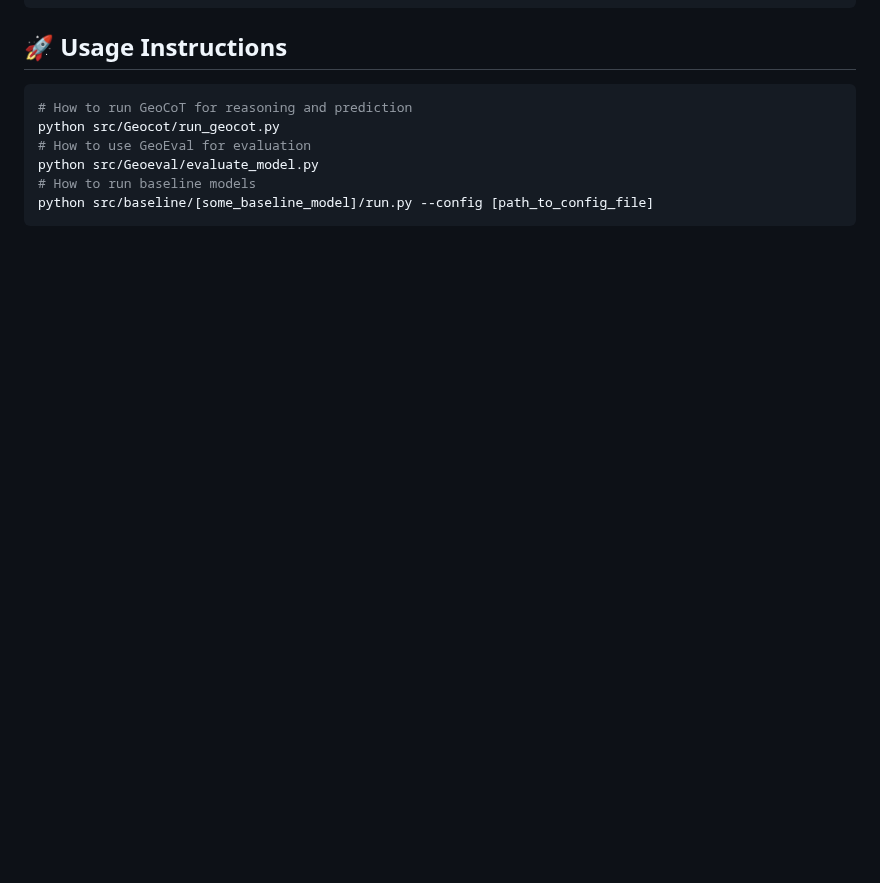
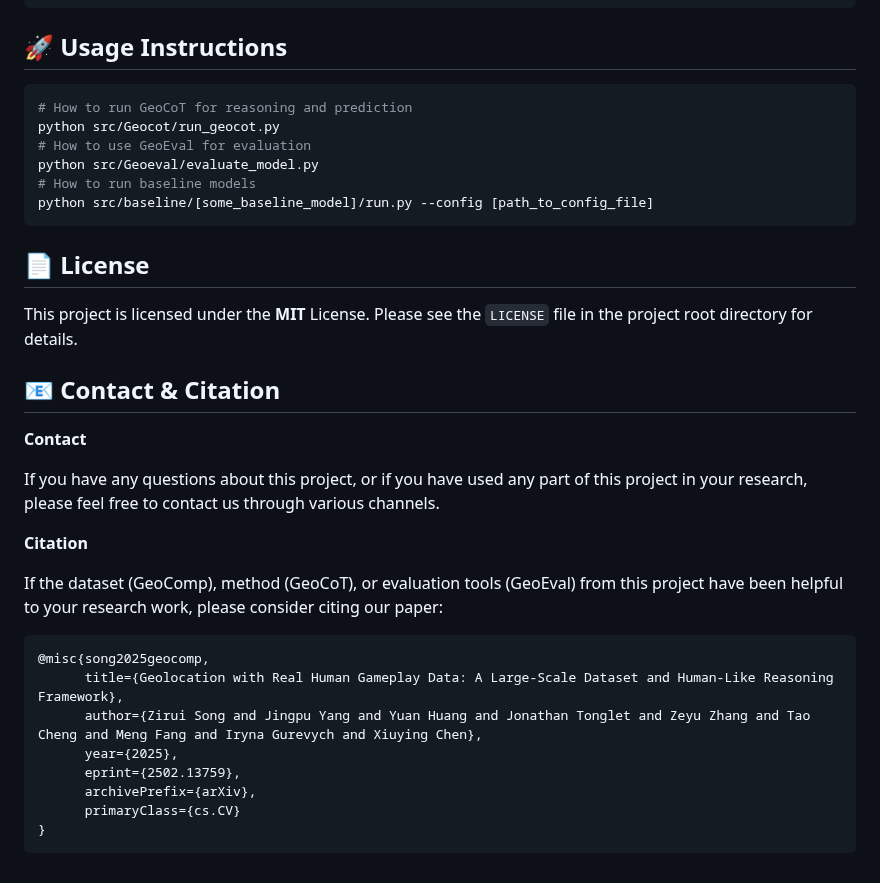
Before and after one commit to yuan4629/Geocomp, a Markdown page: README.md, the part around the change. GitHub-like rendering; blank space fills up the shorter version.

````diff
--- a/README.md
+++ b/README.md
@@ -126,3 +126,28 @@ python src/Geoeval/evaluate_model.py
 # How to run baseline models
 python src/baseline/[some_baseline_model]/run.py --config [path_to_config_file]
 ```
+## 📄 License
+
+This project is licensed under the **MIT** License.
+Please see the `LICENSE` file in the project root directory for details.
+
+## 📧 Contact & Citation
+
+**Contact**
+
+If you have any questions about this project, or if you have used any part of this project in your research, please feel free to contact us through various channels.
+
+**Citation**
+
+If the dataset (GeoComp), method (GeoCoT), or evaluation tools (GeoEval) from this project have been helpful to your research work, please consider citing our paper:
+
+```bibtex
+@misc{song2025geocomp,
+      title={Geolocation with Real Human Gameplay Data: A Large-Scale Dataset and Human-Like Reasoning Framework},
+      author={Zirui Song and Jingpu Yang and Yuan Huang and Jonathan Tonglet and Zeyu Zhang and Tao Cheng and Meng Fang and Iryna Gurevych and Xiuying Chen},
+      year={2025},
+      eprint={2502.13759},
+      archivePrefix={arXiv},
+      primaryClass={cs.CV}
+}
+```
````
